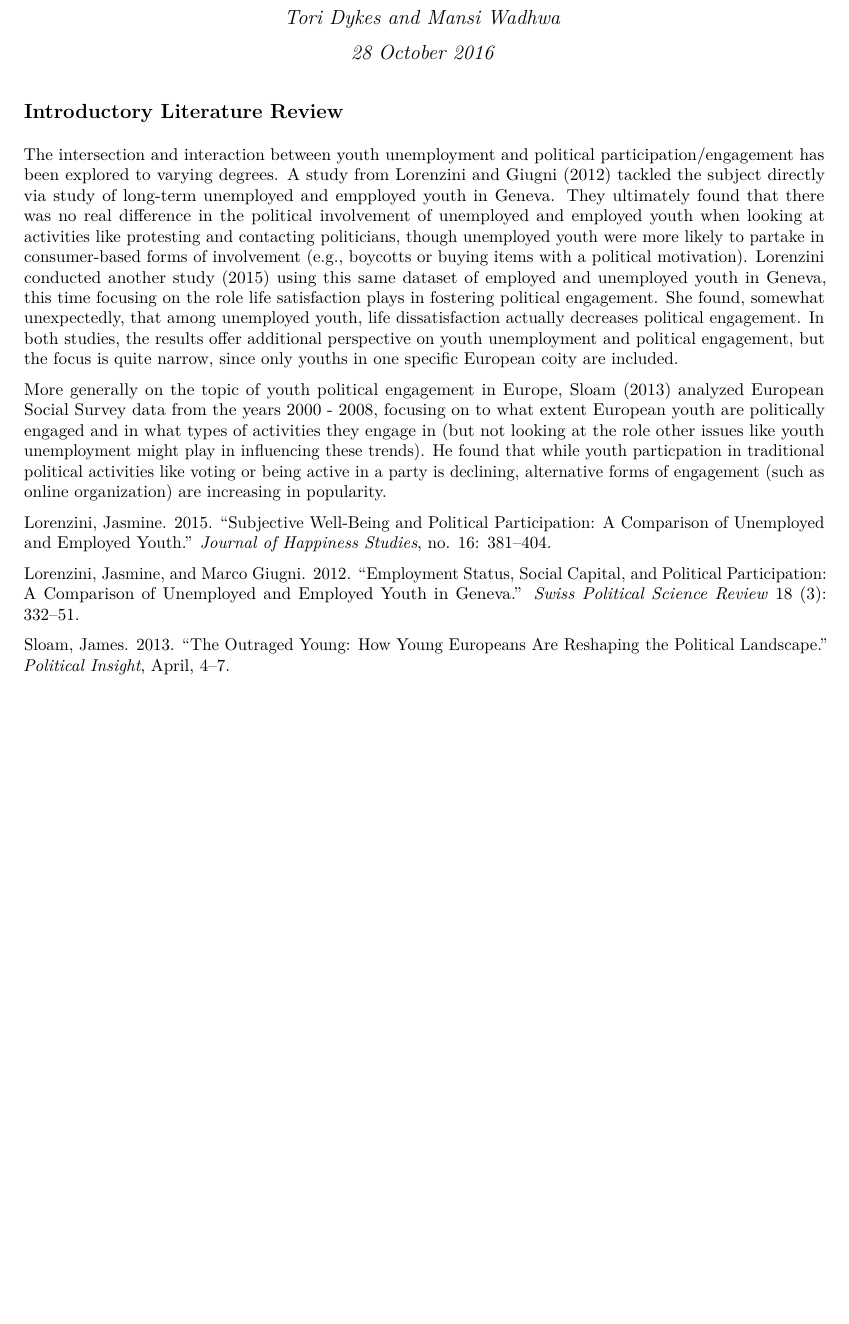
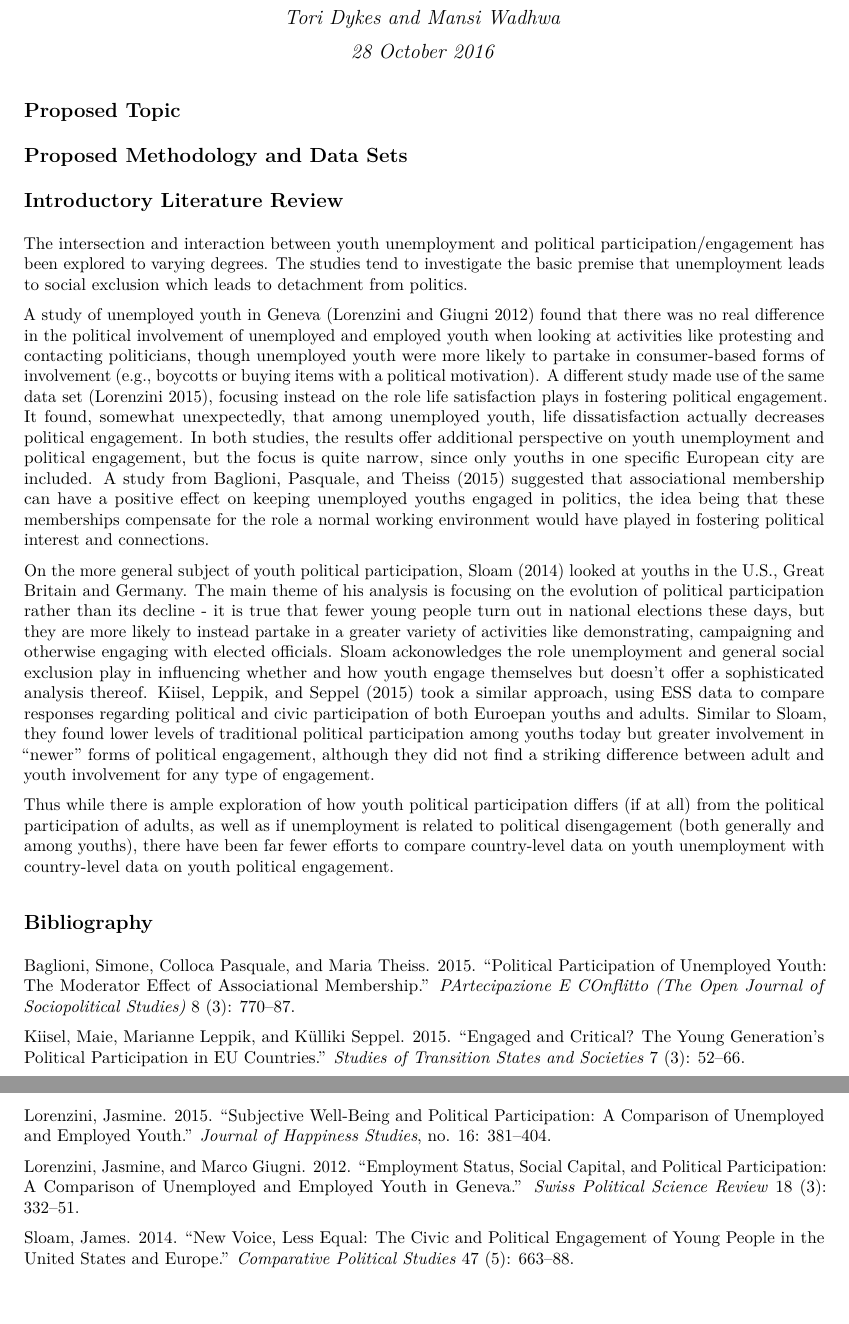
Before and after one commit to tori-d/Assignment_2, an R Markdown document (assignment_2_writeup.Rmd): part of the page before the commit and two parts of pages 1 and 2 of 2 after it, the two joined at a grey line, cut so that both start at the same text, the shorter picture padded with empty space. The pictures show the output file assignment_2_writeup.pdf that the author committed with the source.

Commit message:
Expand lit review + bib

```diff
--- a/assignment_2_writeup.Rmd
+++ b/assignment_2_writeup.Rmd
@@ -7,8 +7,20 @@ bibliography:
     - bibliography.bib
 ---
 
+## Proposed Topic
+
+## Proposed Methodology and Data Sets
+
 ## Introductory Literature Review
 
-The intersection and interaction between youth unemployment and political participation/engagement has been explored to varying degrees. A study from Lorenzini and Giugni [-@LorenziniGiugni] tackled the subject directly via study of long-term unemployed and empployed youth in Geneva. They ultimately found that there was no real difference in the political involvement of unemployed and employed youth when looking at activities like protesting and contacting politicians, though unemployed youth were more likely to partake in consumer-based forms of involvement (e.g., boycotts or buying items with a political motivation). Lorenzini conducted another study [-@Lorenzini] using this same dataset of employed and unemployed youth in Geneva, this time focusing on the role life satisfaction plays in fostering political engagement. She found, somewhat unexpectedly, that among unemployed youth, life dissatisfaction actually decreases political engagement. In both studies, the results offer additional perspective on youth unemployment and political engagement, but the focus is quite narrow, since only youths in one specific European coity are included.
+The intersection and interaction between youth unemployment and political participation/engagement has been explored to varying degrees. The studies tend to investigate the basic premise that unemployment leads to social exclusion which leads to detachment from politics.
 
-More generally on the topic of youth political engagement in Europe, Sloam [-@Sloam13] analyzed European Social Survey data from the years 2000 - 2008, focusing on to what extent European youth are politically engaged and in what types of activities they engage in (but not looking at the role other issues like youth unemployment might play in influencing these trends). He found that while youth particpation in traditional political activities like voting or being active in a party is declining, alternative forms of engagement (such as online organization) are increasing in popularity.
+A study of unemployed youth in Geneva [@LorenziniGiugni] found that there was no real difference in the political involvement of unemployed and employed youth when looking at activities like protesting and contacting politicians, though unemployed youth were more likely to partake in consumer-based forms of involvement (e.g., boycotts or buying items with a political motivation). A different study made use of the same data set [@Lorenzini], focusing instead on the role life satisfaction plays in fostering political engagement. It found, somewhat unexpectedly, that among unemployed youth, life dissatisfaction actually decreases political engagement. In both studies, the results offer additional perspective on youth unemployment and political engagement, but the focus is quite narrow, since only youths in one specific European city are included. A study from Baglioni, Pasquale, and Theiss [-@BaglEtAl] suggested that associational membership can have a positive effect on keeping unemployed youths engaged in politics, the idea being that these memberships compensate for the role a normal working environment would have played in fostering political interest and connections.
+
+On the more general subject of youth political participation, Sloam [-@Sloam14] looked at youths in the U.S., Great Britain and Germany. The main theme of his analysis is focusing on the evolution of political participation rather than its decline - it is true that fewer young people turn out in national elections these days, but they are more likely to instead partake in a greater variety of activities like demonstrating, campaigning and otherwise engaging with elected officials. Sloam ackonowledges the role unemployment and general social exclusion play in influencing whether and how youth engage themselves but doesn't offer a sophisticated analysis thereof. @KiiselEtAl took a similar approach, using ESS data to compare responses regarding political and civic participation of both Euroepan youths and adults. Similar to Sloam, they found lower levels of traditional political participation among youths today but greater involvement in "newer" forms of political engagement, although they did not find a striking difference between adult and youth involvement for any type of engagement.
+
+Thus while there is ample exploration of how youth political participation differs (if at all) from the political participation of adults, as well as if unemployment is related to political disengagement (both generally and among youths), there have been far fewer efforts to compare country-level data on youth unemployment with country-level data on youth political engagement.
+
+
+
+## Bibliography
--- a/bibliography.bib
+++ b/bibliography.bib
@@ -1,4 +1,22 @@
+@article{BaglEtAl,
+  author  = {Baglioni, Simone and Pasquale, Colloca and Theiss, Maria},
+  title   = {Political Participation of Unemployed Youth: The Moderator Effect of Associational Membership},
+  journal = {PArtecipazione e COnflitto (The Open Journal of Sociopolitical Studies)},
+  year    = 2015,
+  number  = 3,
+  pages   = {770-787},
+  volume  = 8
+}
 
+@article{KiiselEtAl,
+  author  = {Kiisel, Maie and Leppik, Marianne and Seppel, Külliki},
+  title   = {Engaged and Critical? The Young Generation's Political Participation in EU Countries},
+  journal = {Studies of Transition States and Societies},
+  year    = 2015,
+  number  = 3,
+  pages   = {52-66},
+  volume  = 7
+}
 
 @article{Sloam13,
   author  = {Sloam, James},
```
Also changed, not shown: assignment_2_writeup.pdf.
